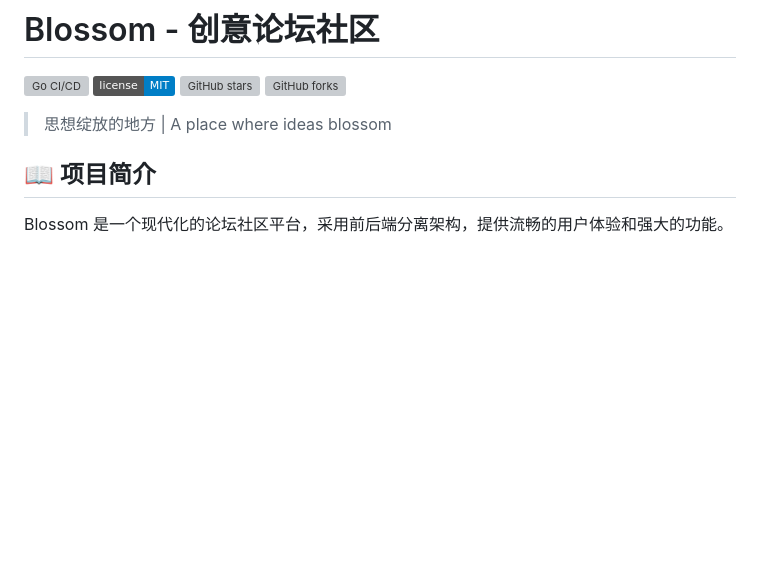
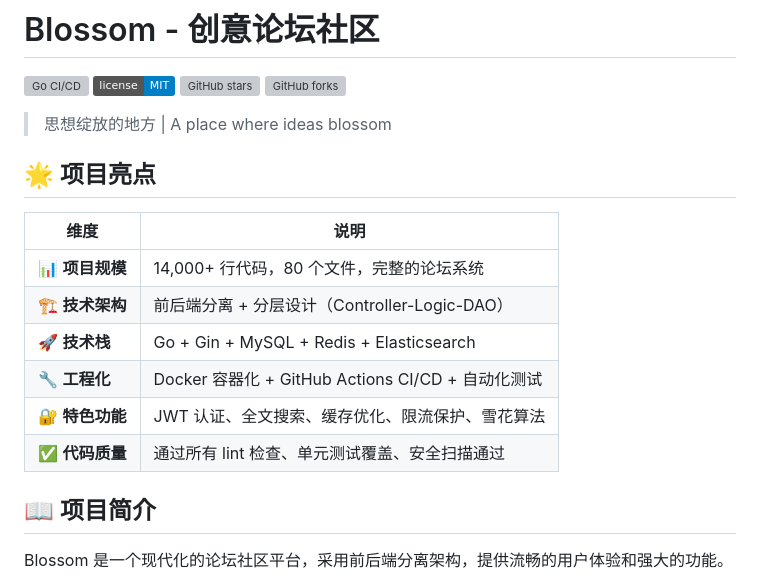
Before and after one commit to DancingCircles/Blossom, a Markdown page: README.md, the part around the change. Rendered like a GitHub page; badges without logos; blank space fills up the shorter version; grey boxes are pictures that could not be loaded.

Commit message:
docs: add project highlights section for better showcase

```diff
--- a/README.md
+++ b/README.md
@@ -6,6 +6,17 @@
 [![GitHub forks](https://img.shields.io/github/forks/DancingCircles/Blossom?style=social)](https://github.com/DancingCircles/Blossom/network/members)
 
 > 思想绽放的地方 | A place where ideas blossom
+
+## 🌟 项目亮点
+
+| 维度 | 说明 |
+|------|------|
+| 📊 **项目规模** | 14,000+ 行代码，80 个文件，完整的论坛系统 |
+| 🏗️ **技术架构** | 前后端分离 + 分层设计（Controller-Logic-DAO） |
+| 🚀 **技术栈** | Go + Gin + MySQL + Redis + Elasticsearch |
+| 🔧 **工程化** | Docker 容器化 + GitHub Actions CI/CD + 自动化测试 |
+| 🔐 **特色功能** | JWT 认证、全文搜索、缓存优化、限流保护、雪花算法 |
+| ✅ **代码质量** | 通过所有 lint 检查、单元测试覆盖、安全扫描通过 |
 
 ## 📖 项目简介
 
```
